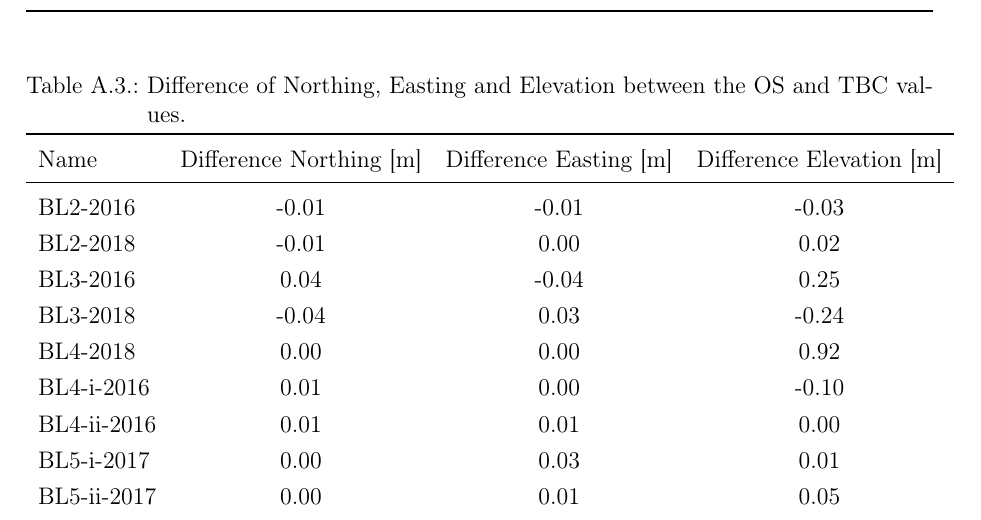
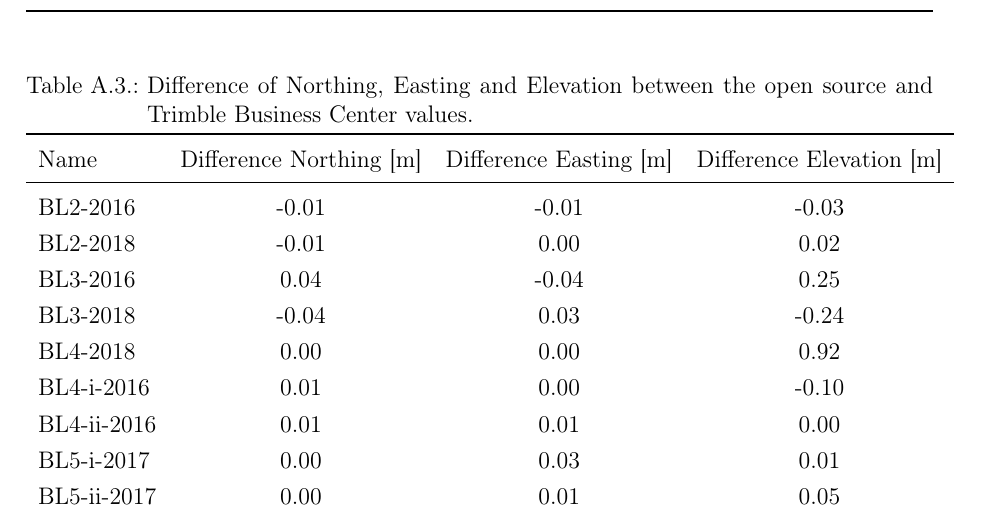
Before and after one commit to Standard24/SnowAirIceSea, a LaTeX document (protocol/Compile.tex, which reads protocol/appendix.tex): part of page 25 of 31, cut so that both start at the same text. Compiled offline with pdfLaTeX; an older LaTeX class or package is replaced by its successor.

Commit message:
small correction

```diff
--- a/protocol/appendix.tex
+++ b/protocol/appendix.tex
@@ -56,7 +56,7 @@
 
 % difference between post processing methods
 \begin{table}[H]
-	\caption{Difference of Northing, Easting and Elevation between the OS and TBC values.}
+	\caption{Difference of Northing, Easting and Elevation between the open source and Trimble Business Center values.}
 	\centering
 	\input{tables/diff_tab.tex}
 	\label{GPS:tab:diff_tab}
```
